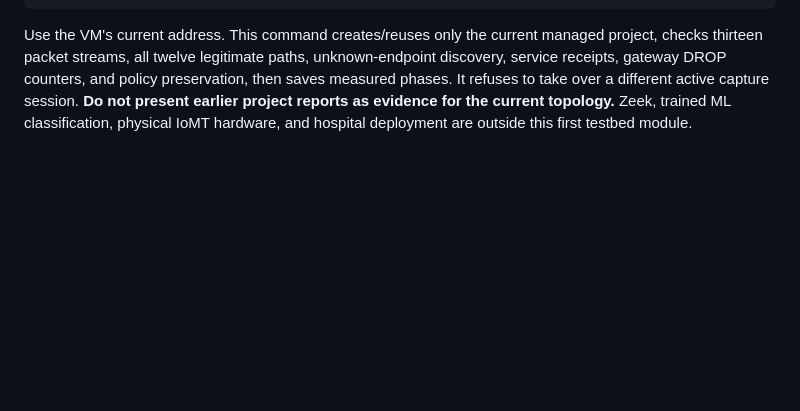
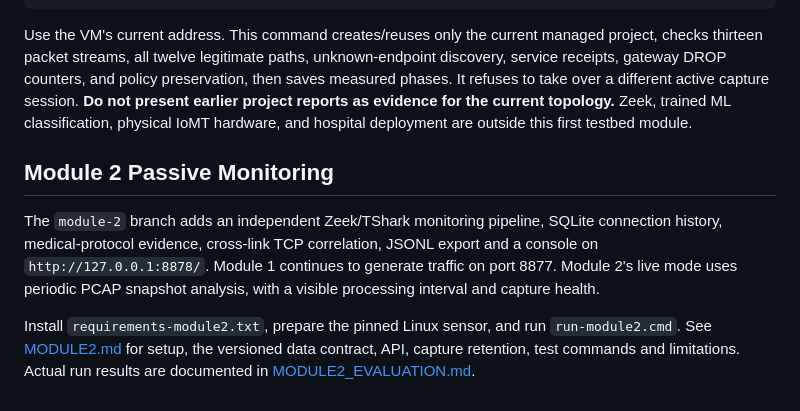
Before and after one commit to ibrahim-khan12/HIOT--Guard, a Markdown page: README.md, the part around the change. Drawn GitHub-style; blank space fills up the shorter version.

Commit message:
Link the independent Module 2 monitoring workflow

````diff
--- a/README.md
+++ b/README.md
@@ -156,3 +156,9 @@ To evaluate the expanded routed lab against the running local console after rebu
 ```
 
 Use the VM's current address. This command creates/reuses only the current managed project, checks thirteen packet streams, all twelve legitimate paths, unknown-endpoint discovery, service receipts, gateway DROP counters, and policy preservation, then saves measured phases. It refuses to take over a different active capture session. **Do not present earlier project reports as evidence for the current topology.** Zeek, trained ML classification, physical IoMT hardware, and hospital deployment are outside this first testbed module.
+
+## Module 2 Passive Monitoring
+
+The `module-2` branch adds an independent Zeek/TShark monitoring pipeline, SQLite connection history, medical-protocol evidence, cross-link TCP correlation, JSONL export and a console on `http://127.0.0.1:8878/`. Module 1 continues to generate traffic on port 8877. Module 2's live mode uses periodic PCAP snapshot analysis, with a visible processing interval and capture health.
+
+Install `requirements-module2.txt`, prepare the pinned Linux sensor, and run `run-module2.cmd`. See [MODULE2.md](MODULE2.md) for setup, the versioned data contract, API, capture retention, test commands and limitations. Actual run results are documented in [MODULE2_EVALUATION.md](MODULE2_EVALUATION.md).
````
